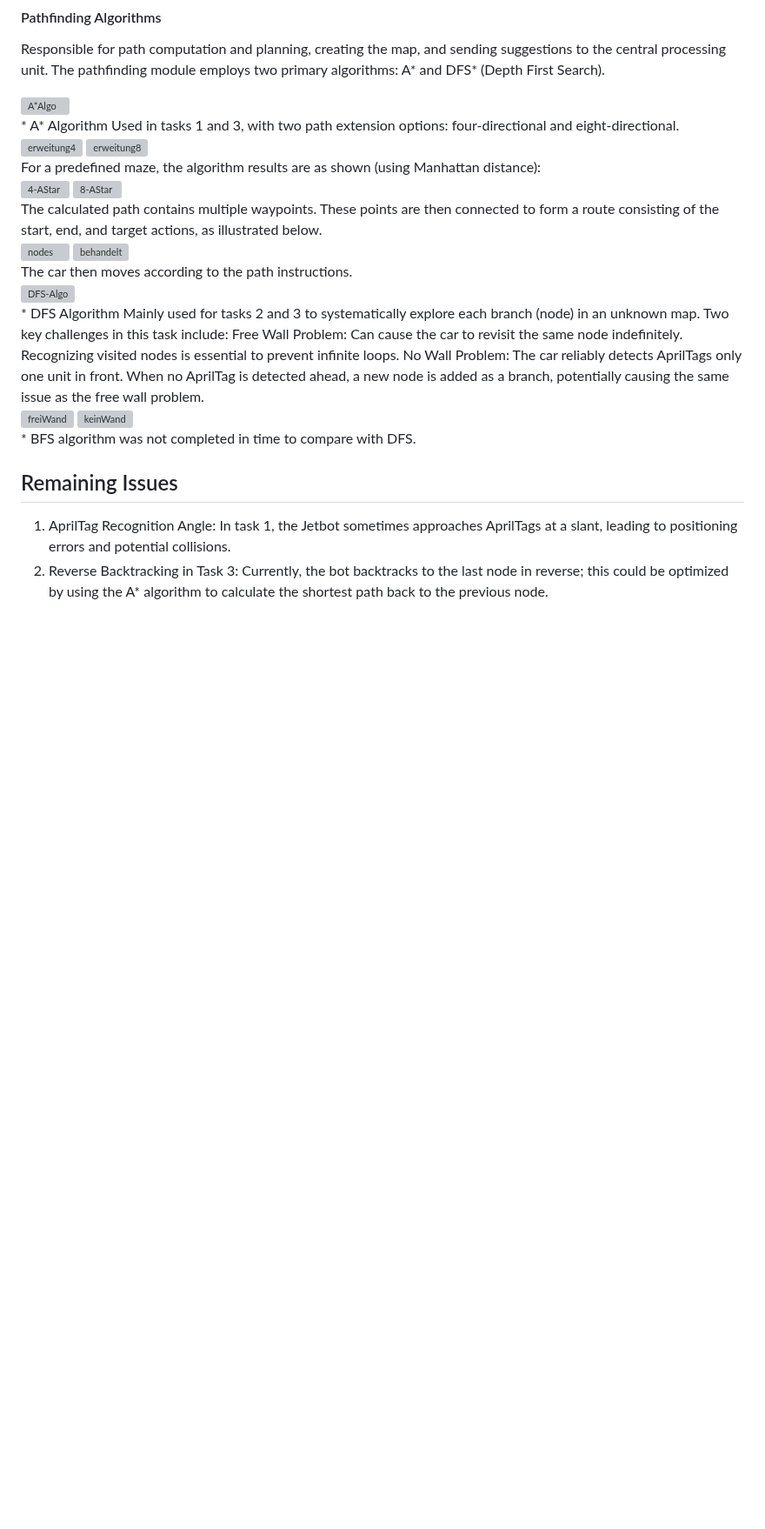
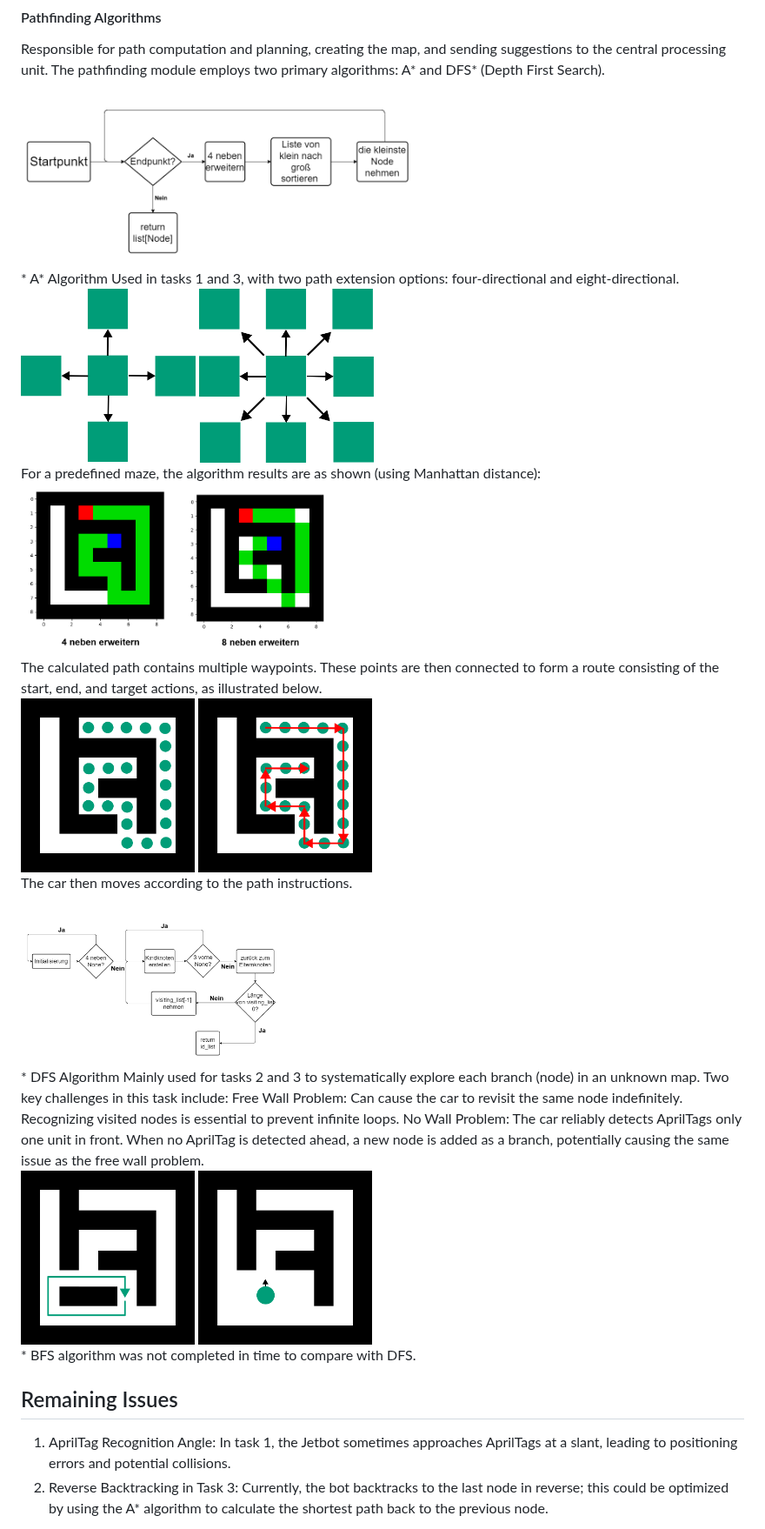
Before and after one commit to Jf-JIN/Jetbot_seminar, a Markdown page: README.md, the part around one of its changes. Shown at 87% size. Drawn GitHub-style; blank space fills up the shorter version; grey boxes are pictures that could not be loaded.

```diff
--- a/README.md
+++ b/README.md
@@ -48,22 +48,22 @@ The primary role is to pass the pathfinding results to the motor drive for execu
 #### Pathfinding Algorithms
 Responsible for path computation and planning, creating the map, and sending suggestions to the central processing unit. The pathfinding module employs two primary algorithms: A* and DFS* (Depth First Search).
 
-<div style="display:inline-block;"> <img src="https://github.com/Jf-JIN/Jetbot_seminar/image/A+Algo.png" alt="A*Algo" height = "200"> </div>
+<div style="display:inline-block;"> <img src="https://github.com/Jf-JIN/Jetbot_seminar/blob/main/image/A+Algo.png" alt="A*Algo" height = "200"> </div>
 *  A* Algorithm Used in tasks 1 and 3, with two path extension options: four-directional and eight-directional.
-<div style="display:inline-block;"> <img src="https://github.com/Jf-JIN/Jetbot_seminar/image/erweitung4.png" alt="erweitung4" height = "200"> <img src="https://github.com/Jf-JIN/Jetbot_seminar/image/erweitung8.png" alt="erweitung8" height = "200"></div>
+<div style="display:inline-block;"> <img src="https://github.com/Jf-JIN/Jetbot_seminar/blob/main/image/erweitung4.png" alt="erweitung4" height = "200"> <img src="https://github.com/Jf-JIN/Jetbot_seminar/blob/main/image/erweitung8.png" alt="erweitung8" height = "200"></div>
 For a predefined maze, the algorithm results are as shown (using Manhattan distance):
 
-<div style="display:inline-block;"> <img src="https://github.com/Jf-JIN/Jetbot_seminar/image/4-AStar.png" alt="4-AStar" height = "200"> <img src="https://github.com/Jf-JIN/Jetbot_seminar/image/8-AStar.png" alt="8-AStar" height = "200"></div>
+<div style="display:inline-block;"> <img src="https://github.com/Jf-JIN/Jetbot_seminar/blob/main/image/4-AStar.png" alt="4-AStar" height = "200"> <img src="https://github.com/Jf-JIN/Jetbot_seminar/blob/main/image/8-AStar.png" alt="8-AStar" height = "200"></div>
 The calculated path contains multiple waypoints. These points are then connected to form a route consisting of the start, end, and target actions, as illustrated below.
 
-<div style="display:inline-block;"> <img src="https://github.com/Jf-JIN/Jetbot_seminar/image/nodes.png" alt="nodes" height = "200"> <img src="https://github.com/Jf-JIN/Jetbot_seminar/image/behandelt.png" alt="behandelt" height = "200"></div>
+<div style="display:inline-block;"> <img src="https://github.com/Jf-JIN/Jetbot_seminar/blob/main/image/nodes.png" alt="nodes" height = "200"> <img src="https://github.com/Jf-JIN/Jetbot_seminar/blob/main/image/behandelt.png" alt="behandelt" height = "200"></div>
 The car then moves according to the path instructions.
 
-<div style="display:inline-block;"> <img src="https://github.com/Jf-JIN/Jetbot_seminar/image/DFS-Algo.png" alt="DFS-Algo" height = "200"> </div>
+<div style="display:inline-block;"> <img src="https://github.com/Jf-JIN/Jetbot_seminar/blob/main/image/DFS-Algo.png" alt="DFS-Algo" height = "200"> </div>
 * DFS Algorithm Mainly used for tasks 2 and 3 to systematically explore each branch (node) in an unknown map. Two key challenges in this task include:
 Free Wall Problem: Can cause the car to revisit the same node indefinitely. Recognizing visited nodes is essential to prevent infinite loops.
 No Wall Problem: The car reliably detects AprilTags only one unit in front. When no AprilTag is detected ahead, a new node is added as a branch, potentially causing the same issue as the free wall problem.
-<div style="display:inline-block;"> <img src="https://github.com/Jf-JIN/Jetbot_seminar/image/freiWand.png" alt="freiWand" height = "200"> <img src="https://github.com/Jf-JIN/Jetbot_seminar/image/keinWand.png" alt="keinWand" height = "200"></div>
+<div style="display:inline-block;"> <img src="https://github.com/Jf-JIN/Jetbot_seminar/blob/main/image/freiWand.png" alt="freiWand" height = "200"> <img src="https://github.com/Jf-JIN/Jetbot_seminar/blob/main/image/keinWand.png" alt="keinWand" height = "200"></div>
 * BFS algorithm was not completed in time to compare with DFS.
 
 ## Remaining Issues
```
Also changed, not shown: other parts of README.md (+7 -7 lines), README_ZH.md (+13 -13 lines).
